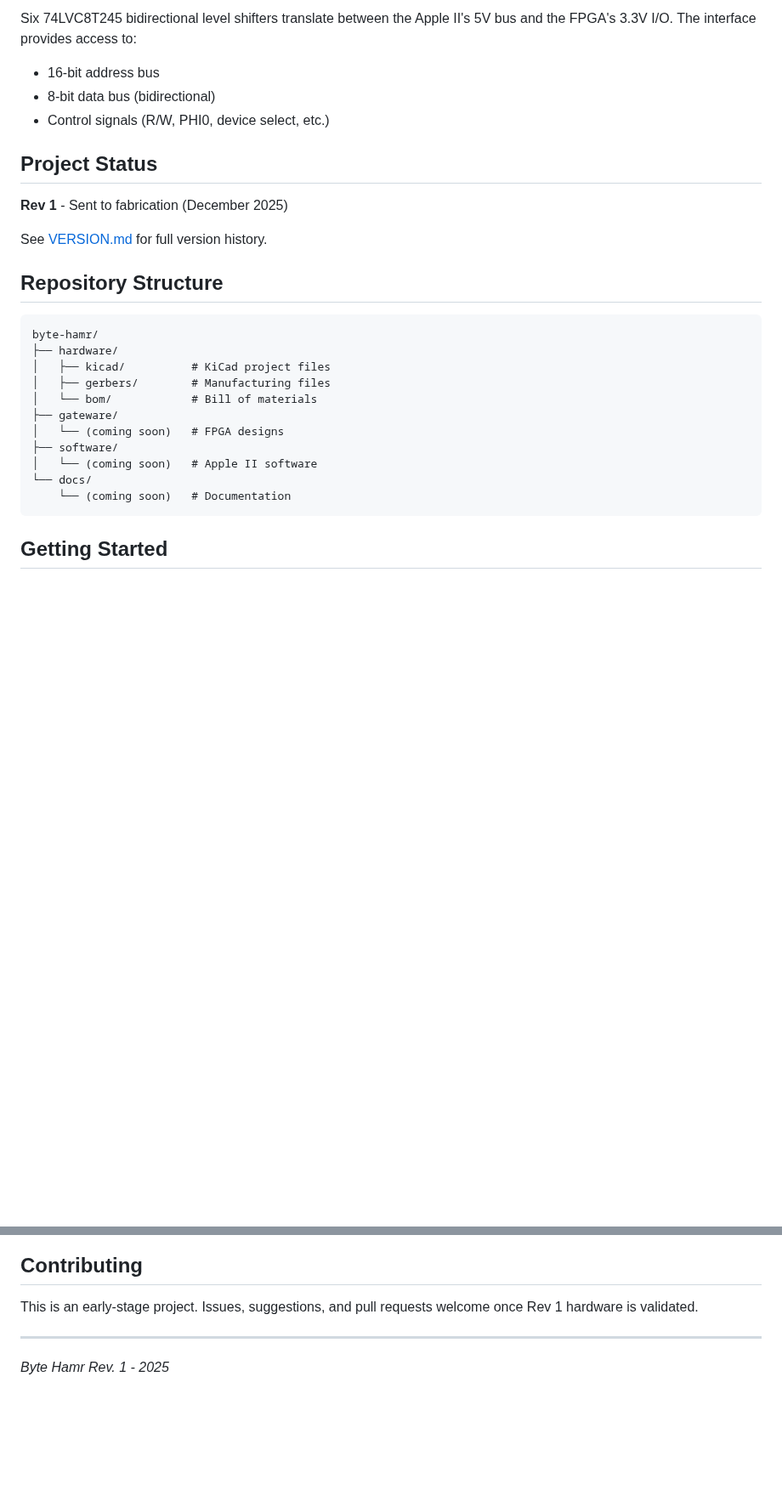
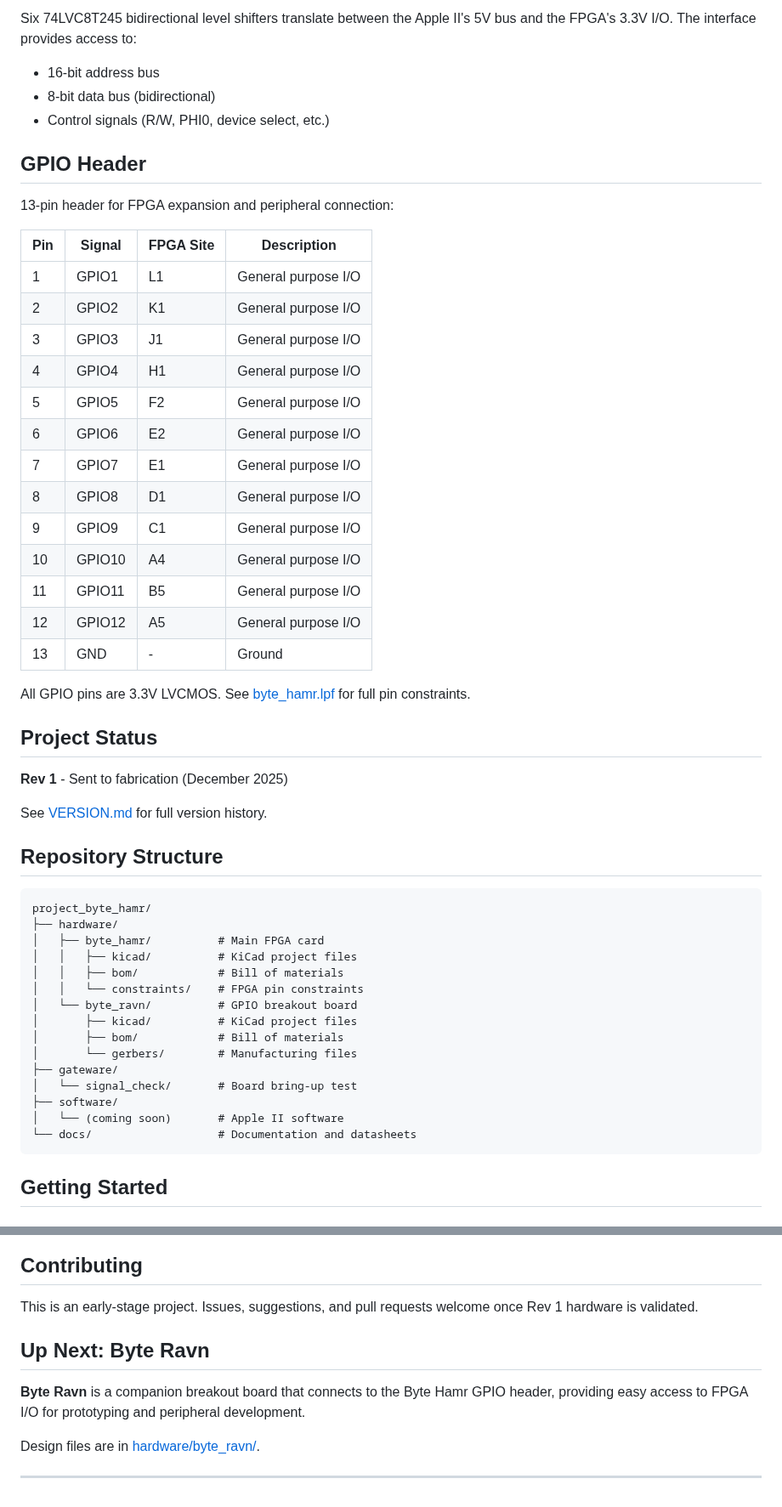
Before and after one commit to robertrico/project_byte_hamr, a Markdown page: README.md, 2 parts joined by grey strips. Shown at 85% size. Rendered like a GitHub page; blank space fills up the shorter version.

````diff
--- a/README.md
+++ b/README.md
@@ -73,6 +75,28 @@ Six 74LVC8T245 bidirectional level shifters translate between the Apple II's 5V
 - 8-bit data bus (bidirectional)
 - Control signals (R/W, PHI0, device select, etc.)
 
+## GPIO Header
+
+13-pin header for FPGA expansion and peripheral connection:
+
+| Pin | Signal | FPGA Site | Description |
+|-----|--------|-----------|-------------|
+| 1 | GPIO1 | L1 | General purpose I/O |
+| 2 | GPIO2 | K1 | General purpose I/O |
+| 3 | GPIO3 | J1 | General purpose I/O |
+| 4 | GPIO4 | H1 | General purpose I/O |
+| 5 | GPIO5 | F2 | General purpose I/O |
+| 6 | GPIO6 | E2 | General purpose I/O |
+| 7 | GPIO7 | E1 | General purpose I/O |
+| 8 | GPIO8 | D1 | General purpose I/O |
+| 9 | GPIO9 | C1 | General purpose I/O |
+| 10 | GPIO10 | A4 | General purpose I/O |
+| 11 | GPIO11 | B5 | General purpose I/O |
+| 12 | GPIO12 | A5 | General purpose I/O |
+| 13 | GND | - | Ground |
+
+All GPIO pins are 3.3V LVCMOS. See [byte_hamr.lpf](hardware/byte_hamr/constraints/byte_hamr.lpf) for full pin constraints.
+
 ## Project Status
 
 **Rev 1** - Sent to fabrication (December 2025)
@@ -82,17 +106,21 @@ See [VERSION.md](VERSION.md) for full version history.
 ## Repository Structure
 
 ```
-byte-hamr/
+project_byte_hamr/
 ├── hardware/
-│   ├── kicad/          # KiCad project files
-│   ├── gerbers/        # Manufacturing files
-│   └── bom/            # Bill of materials
+│   ├── byte_hamr/          # Main FPGA card
+│   │   ├── kicad/          # KiCad project files
+│   │   ├── bom/            # Bill of materials
+│   │   └── constraints/    # FPGA pin constraints
+│   └── byte_ravn/          # GPIO breakout board
+│       ├── kicad/          # KiCad project files
+│       ├── bom/            # Bill of materials
+│       └── gerbers/        # Manufacturing files
 ├── gateware/
-│   └── (coming soon)   # FPGA designs
+│   └── signal_check/       # Board bring-up test
 ├── software/
-│   └── (coming soon)   # Apple II software
-└── docs/
-    └── (coming soon)   # Documentation
+│   └── (coming soon)       # Apple II software
+└── docs/                   # Documentation and datasheets
 ```
 
 ## Getting Started
@@ -157,6 +193,10 @@ Robert Rico
 
 This is an early-stage project. Issues, suggestions, and pull requests welcome once Rev 1 hardware is validated.
 
+## Up Next: Byte Ravn
+
+**Byte Ravn** is a companion breakout board that connects to the Byte Hamr GPIO header, providing easy access to FPGA I/O for prototyping and peripheral development.
+
+Design files are in [hardware/byte_ravn/](hardware/byte_ravn/).
+
 ---
-
-*Byte Hamr Rev. 1 - 2025*
````
Also changed, not shown: other parts of README.md (+21 -11 lines), docs/project_byte_hamr.jpg (added), docs/project_byte_hamr_back.jpg (added), 1 other file.
